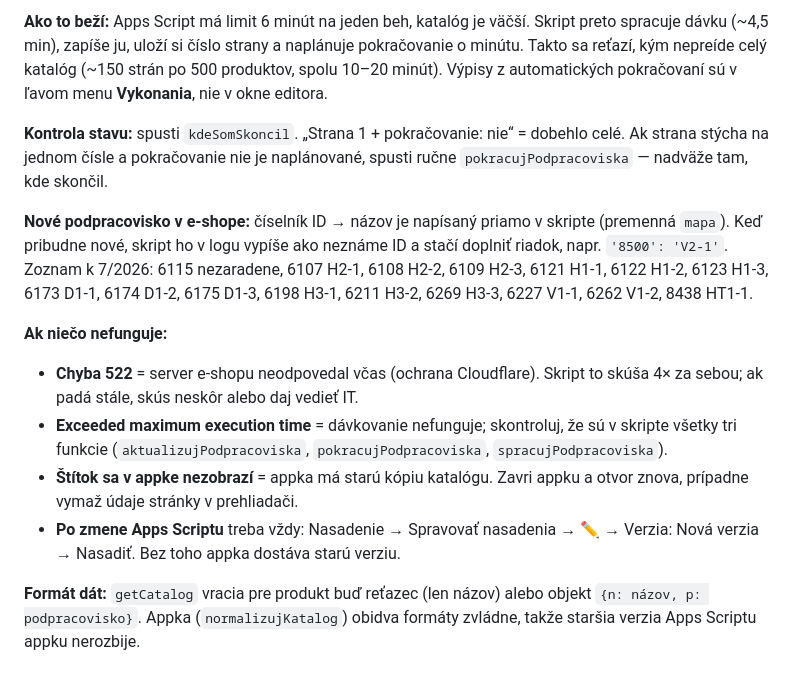
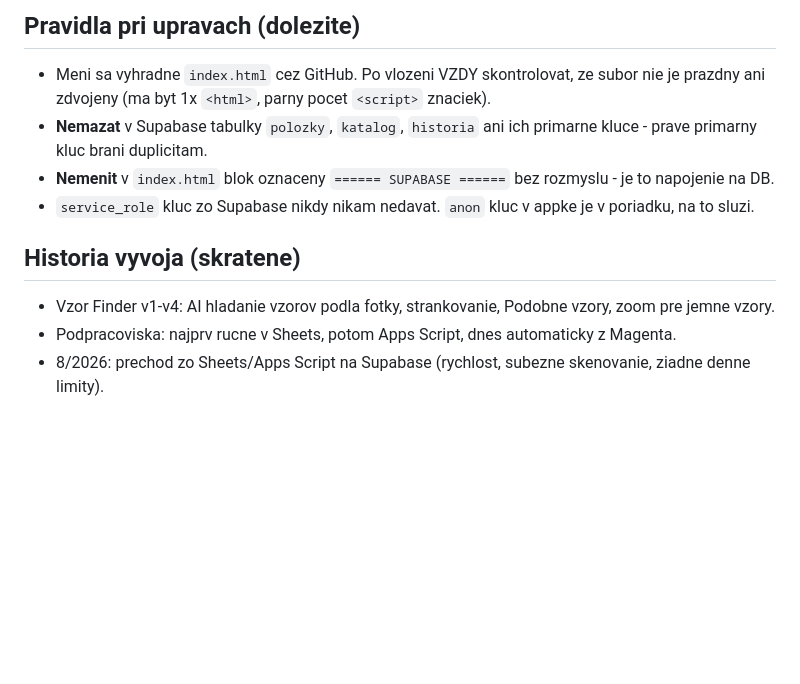
Before and after one commit to gotanasro42/gotana-wms-scanner, a Markdown page: DOKUMENTACIA.md, the part around one of its changes. Drawn GitHub-style; blank space fills up the shorter version.

```diff
--- a/DOKUMENTACIA.md
+++ b/DOKUMENTACIA.md
@@ -50,14 +52,13 @@ Magento → (raz týždenne skript) → stĺpec **Podpracovisko** v hárku **Kat
 
-**Ako to beží:** Apps Script má limit 6 minút na jeden beh, katalóg je väčší. Skript preto spracuje dávku (~4,5 min), zapíše ju, uloží si číslo strany a naplánuje pokračovanie o minútu. Takto sa reťazí, kým nepreíde celý katalóg (~150 strán po 500 produktov, spolu 10–20 minút). Výpisy z automatických pokračovaní sú v ľavom menu **Vykonania**, nie v okne editora.
+## Pravidla pri upravach (dolezite)
+- Meni sa vyhradne `index.html` cez GitHub. Po vlozeni VZDY skontrolovat, ze subor nie je prazdny
+  ani zdvojeny (ma byt 1x `<html>`, parny pocet `<script>` znaciek).
+- **Nemazat** v Supabase tabulky `polozky`, `katalog`, `historia` ani ich primarne kluce -
+  prave primarny kluc brani duplicitam.
+- **Nemenit** v `index.html` blok oznaceny `====== SUPABASE ======` bez rozmyslu - je to napojenie na DB.
+- `service_role` kluc zo Supabase nikdy nikam nedavat. `anon` kluc v appke je v poriadku, na to sluzi.
 
-**Kontrola stavu:** spusti `kdeSomSkoncil`. „Strana 1 + pokračovanie: nie“ = dobehlo celé. Ak strana stýcha na jednom čísle a pokračovanie nie je naplánované, spusti ručne `pokracujPodpracoviska` — nadväže tam, kde skončil.
-
-**Nové podpracovisko v e-shope:** číselník ID → názov je napísaný priamo v skripte (premenná `mapa`). Keď pribudne nové, skript ho v logu vypíše ako neznáme ID a stačí doplniť riadok, napr. `'8500': 'V2-1'`. Zoznam k 7/2026: 6115 nezaradene, 6107 H2-1, 6108 H2-2, 6109 H2-3, 6121 H1-1, 6122 H1-2, 6123 H1-3, 6173 D1-1, 6174 D1-2, 6175 D1-3, 6198 H3-1, 6211 H3-2, 6269 H3-3, 6227 V1-1, 6262 V1-2, 8438 HT1-1.
-
-**Ak niečo nefunguje:**
-- **Chyba 522** = server e-shopu neodpovedal včas (ochrana Cloudflare). Skript to skúša 4× za sebou; ak padá stále, skús neskôr alebo daj vedieť IT.
-- **Exceeded maximum execution time** = dávkovanie nefunguje; skontroluj, že sú v skripte všetky tri funkcie (`aktualizujPodpracoviska`, `pokracujPodpracoviska`, `spracujPodpracoviska`).
-- **Štítok sa v appke nezobrazí** = appka má starú kópiu katalógu. Zavri appku a otvor znova, prípadne vymaž údaje stránky v prehliadači.
-- **Po zmene Apps Scriptu** treba vždy: Nasadenie → Spravovať nasadenia → ✏️ → Verzia: Nová verzia → Nasadiť. Bez toho appka dostáva starú verziu.
-
-**Formát dát:** `getCatalog` vracia pre produkt buď reťazec (len názov) alebo objekt `{n: názov, p: podpracovisko}`. Appka (`normalizujKatalog`) obidva formáty zvládne, takže staršia verzia Apps Scriptu appku nerozbije.
+## Historia vyvoja (skratene)
+- Vzor Finder v1-v4: AI hladanie vzorov podla fotky, strankovanie, Podobne vzory, zoom pre jemne vzory.
+- Podpracoviska: najprv rucne v Sheets, potom Apps Script, dnes automaticky z Magenta.
+- 8/2026: prechod zo Sheets/Apps Script na Supabase (rychlost, subezne skenovanie, ziadne denne limity).
```
Also changed, not shown: other parts of DOKUMENTACIA.md (+42 -40 lines).
